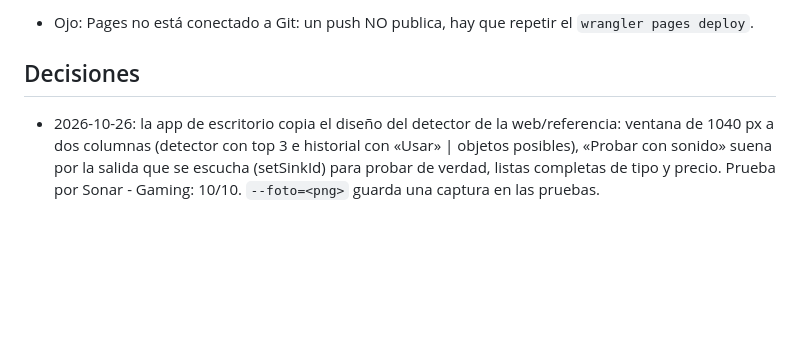
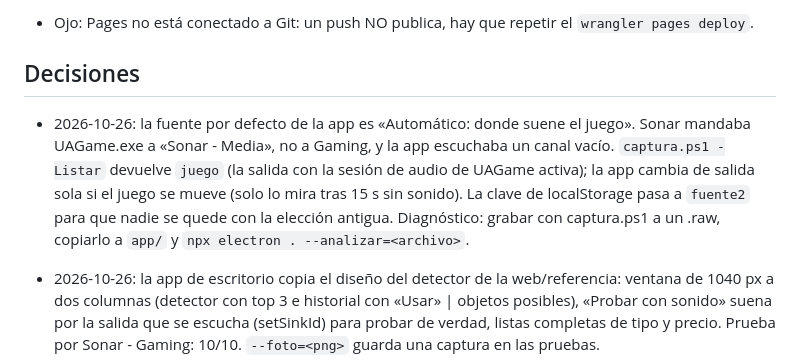
Before and after one commit to AleexX26/arena, a Markdown page: CLAUDE.md, the part around the change. Rendered like a GitHub page; blank space fills up the shorter version.

Commit message:
Memoria: fuente automática del juego
Co-Authored-By: Claude Opus 5.5 <noreply@anthropic.com>

```diff
--- a/CLAUDE.md
+++ b/CLAUDE.md
@@ -44,6 +44,8 @@ varios repartos con el mismo tipo y precio: `distribucion()` los mezcla según s
 
 ## Decisiones
 
+- 2026-10-26: la fuente por defecto de la app es «Automático: donde suene el juego». Sonar mandaba UAGame.exe a «Sonar - Media», no a Gaming, y la app escuchaba un canal vacío. `captura.ps1 -Listar` devuelve `juego` (la salida con la sesión de audio de UAGame activa); la app cambia de salida sola si el juego se mueve (solo lo mira tras 15 s sin sonido). La clave de localStorage pasa a `fuente2` para que nadie se quede con la elección antigua. Diagnóstico: grabar con captura.ps1 a un .raw, copiarlo a `app/` y `npx electron . --analizar=<archivo>`.
+
 - 2026-10-26: la app de escritorio copia el diseño del detector de la web/referencia: ventana de 1040 px a dos columnas (detector con top 3 e historial con «Usar» | objetos posibles), «Probar con sonido» suena por la salida que se escucha (setSinkId) para probar de verdad, listas completas de tipo y precio. Prueba por Sonar - Gaming: 10/10. `--foto=<png>` guarda una captura en las pruebas.
 
 - 2026-10-26: detector de sonido en tiempo real en la web (como el de abi-sound-calculate-items): audio del sistema (getDisplayMedia, compartir pantalla con audio) o micrófono, AudioWorklet desde un Blob para seguir con un solo archivo, y el mismo Detector que la app de escritorio (copiado en index.html). Top 3, historial con «Usar» y aplica el sonido a Candidatos. Prueba: 9-10/10 pasando los .ogg por un MediaStream.
```
